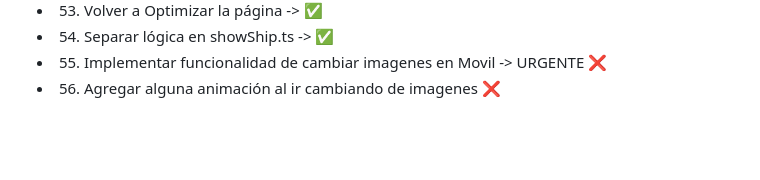
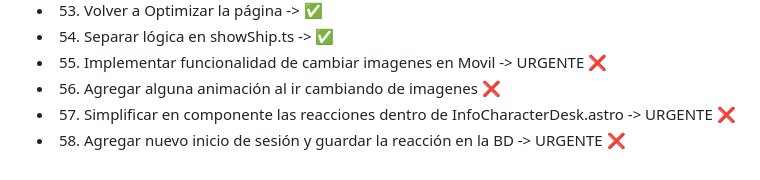
Before and after one commit to MartL7/Votaciones-fotos-random, a Markdown page: TODO.md, the part around the change. Rendered like a GitHub page; blank space fills up the shorter version.

```diff
--- a/TODO.md
+++ b/TODO.md
@@ -56,3 +56,5 @@
 -   54. Separar lógica en showShip.ts -> ✅
 -   55. Implementar funcionalidad de cambiar imagenes en Movil -> URGENTE ❌
 -   56. Agregar alguna animación al ir cambiando de imagenes ❌
+-   57. Simplificar en componente las reacciones dentro de InfoCharacterDesk.astro -> URGENTE ❌
+-   58. Agregar nuevo inicio de sesión y guardar la reacción en la BD -> URGENTE ❌
```
